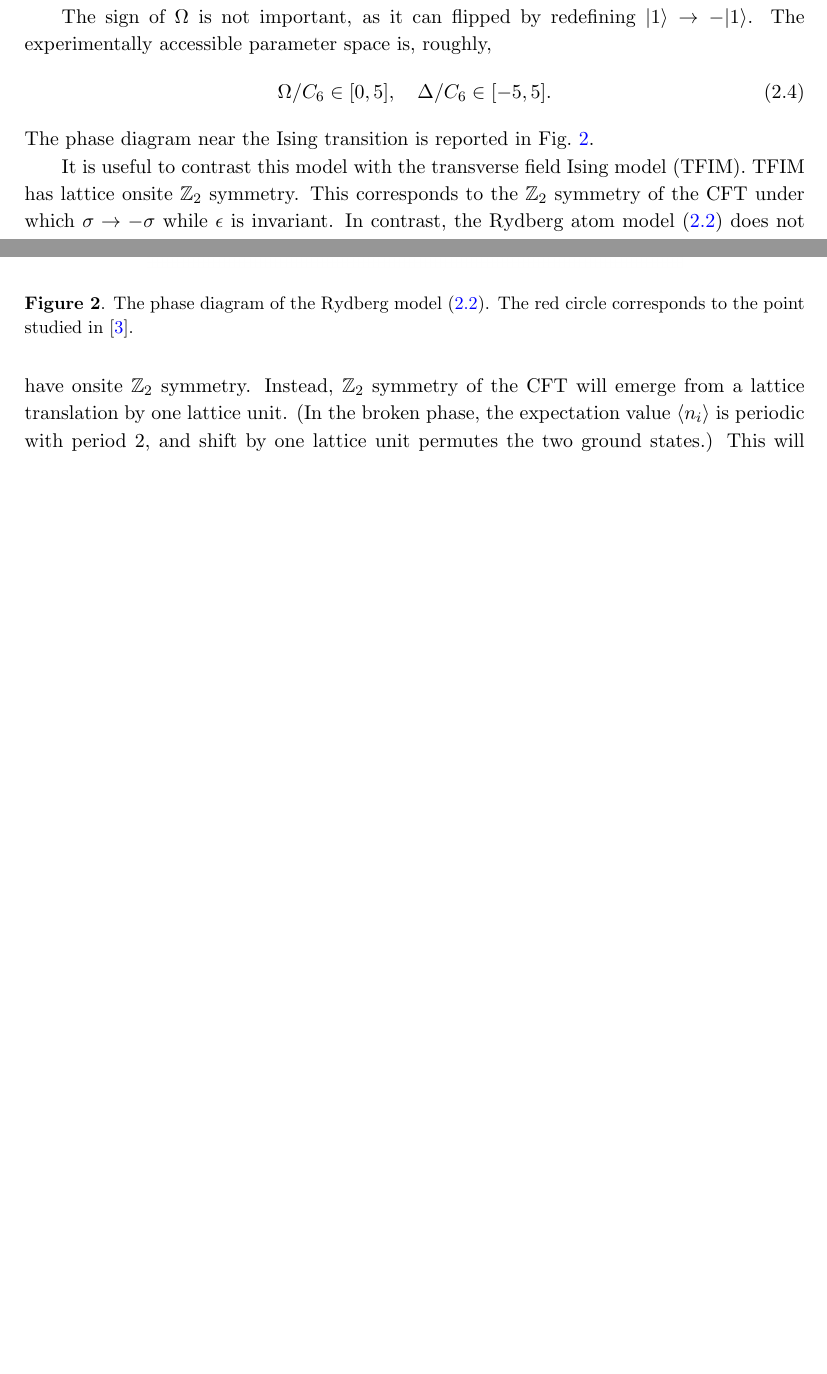
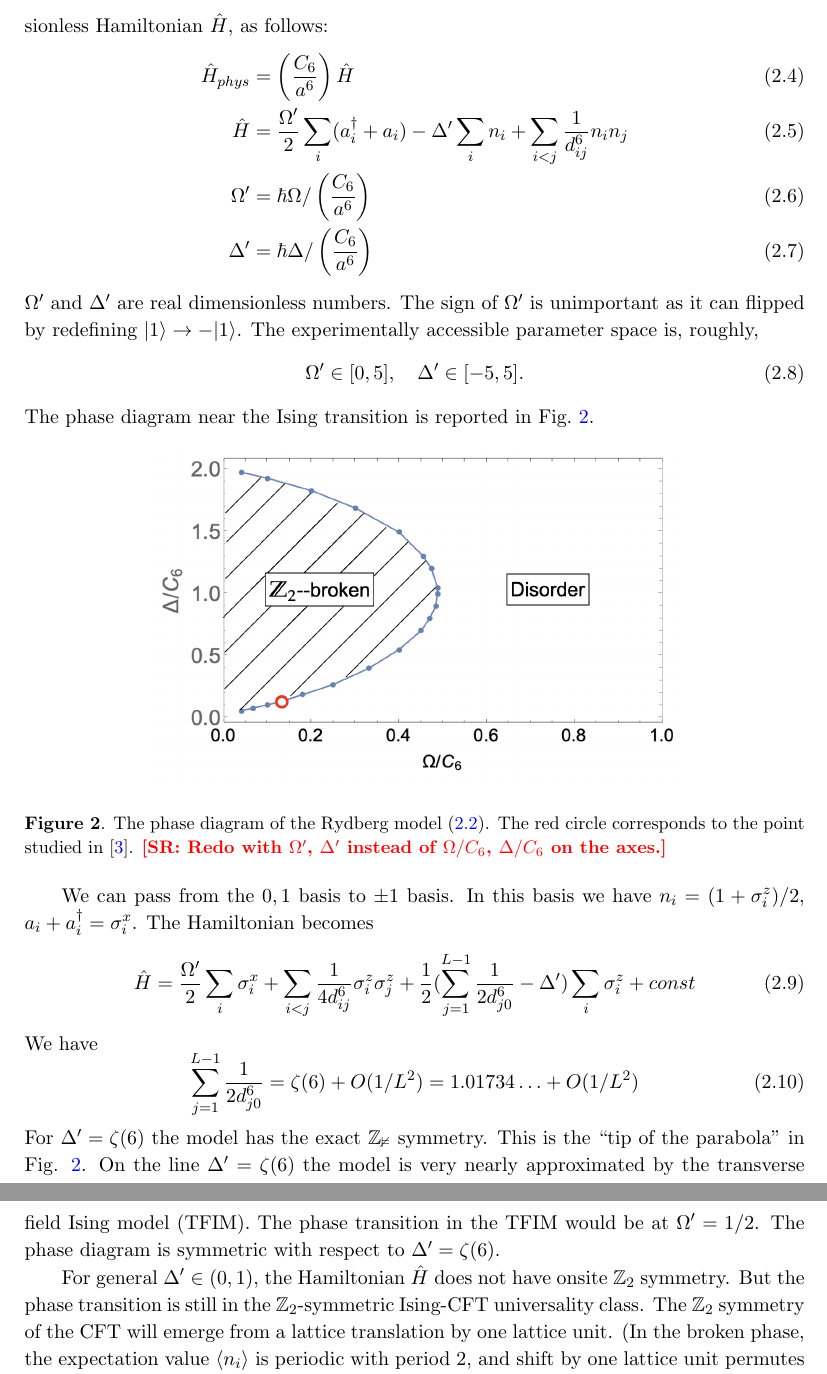
Before and after one commit to jasonrong001/three_point_function_CFT, a LaTeX document (proposal_share.tex): two parts of pages 3 and 4 of 12 before the commit and two parts of pages 4 and 5 of 13 after it, joined at a grey line, cut at the place of the change, the shorter picture padded with empty space. Compiled offline with pdfLaTeX.

Commit message:
units updated

```diff
--- a/proposal_share.tex
+++ b/proposal_share.tex
@@ -122,23 +122,43 @@ Here $d_{ij}$ is the distance between the $i$-th and $j$-th sites,
 \eeq
-where $a$ is the lattice constant. We will set $a=1$ for later discussion. For the effects of distance variation see Sec.~\ref{sec:distvar}.
+(i.e. $d_{i,i+1}=1$, $d_{i,i+2}\approx 2$, etc.)
 
-The sign of $\Omega$ is not important, as it can flipped by redefining $|1\rangle \to -|1\rangle$.
+For the effects of distance variation see Sec.~\ref{sec:distvar}.
+
+The constant $\left(\frac{C_6}{a^6}\right)$ sets the scale of energy, we will take it out and define the dimensionless Hamiltonian $\hat H$, as follows:
+\begin{align}
+	\hat H_{phys}&= \left(\frac{C_6}{a^6}\right) \hat H\\
+	\hat H &= \frac{\Omega'}{2} \sum_i (a_i^{\dagger}+a_i) - \Delta' \sum_i n_i + \sum_{i<j}\frac{1}{d_{ij}^6}  n_{i}n_{j}
+	\label{eq:modelp}\\
+	\Omega' &= \hbar \Omega/\left(\frac{C_6}{a^6}\right)\\
+	\Delta' &= \hbar \Delta/\left(\frac{C_6}{a^6}\right)
+\end{align}
+$\Omega'$ and $\Delta'$ are real dimensionless numbers. The sign of $\Omega'$ is unimportant as it can flipped by redefining $|1\rangle \to -|1\rangle$.
 %\begin{align}
 %d^{\dagger}|0\rangle \rightarrow -d^{\dagger}|0\rangle.
 %\end{align}
 The experimentally accessible parameter space is, roughly,
 \begin{align}
-\Omega/C_6 \in [0,5],\quad \Delta/C_6 \in[-5,5].
+\Omega' \in [0,5],\quad \Delta' \in[-5,5].
 \end{align}
 The phase diagram near the Ising transition is reported in Fig.~\ref{phasediagramHBlong}.
 \begin{figure}[htbp]
 \centering
 \includegraphics[scale=0.5]{phase_diagram_SSF_LR.png}
-\caption{The phase diagram of the Rydberg model \eqref{eq:model}. The red circle corresponds to the point studied in~\cite{FangFang:2024eaw}.}
+\caption{The phase diagram of the Rydberg model \eqref{eq:model}. The red circle corresponds to the point studied in~\cite{FangFang:2024eaw}. \SR{Redo with $\Omega'$, $\Delta'$ instead of $\Omega/C_6$, $\Delta/C_6$ on the axes.}}
 \label{phasediagramHBlong}
 \end{figure}
 
-It is useful to contrast this model with the transverse field Ising model (TFIM). TFIM has lattice onsite $\mathbb{Z}_2$ symmetry. This corresponds to the $\mathbb{Z}_2$ symmetry of the CFT under which $\sigma\to-\sigma$ while $\epsilon$ is invariant. In contrast, the Rydberg atom model \eqref{eq:model} does not have onsite $\mathbb{Z}_2$ symmetry. Instead, $\mathbb{Z}_2$ symmetry of the CFT will emerge from a lattice translation by one lattice unit. (In the broken phase, the expectation value $\langle n_i \rangle$ is periodic with period 2, and shift by one lattice unit permutes the two ground states.) This will have to be taken into account when constructing lattice operators which represent CFT operators.
+We can pass from the $0,1$ basis to $\pm 1$ basis. In this basis we have $n_i=(1+\sigma^z_i)/2$, $a_i+a^\dagger_i=\sigma^x_i$. The Hamiltonian becomes
+\beq
+\hat H = \frac{\Omega'}{2} \sum_i \sigma^x_i + \sum_{i<j}\frac{1}{4d_{ij}^6}  \sigma^z_{i}\sigma^z_{j}+ \frac 12 (\sum_{j=1}^{L-1} \frac{1}{2d_{j0}^6} - \Delta') \sum_{i}  \sigma^z_{i} + const
+\eeq
+We have
+\beq
+\sum_{j=1}^{L-1} \frac{1}{2d_{j0}^6} = \zeta(6) +O(1/L^2)=1.01734\ldots+O(1/L^2)
+\eeq
+For $\Delta'=\zeta(6)$ the model has the exact $\mathbb{Z_2}$ symmetry. This is the "tip of the parabola" in Fig. \ref{phasediagramHBlong}. On the line $\Delta'=\zeta(6)$ the model is very nearly approximated by the transverse field Ising model (TFIM). The phase transition in the TFIM would be at $\Omega'=1/2$. The phase diagram is symmetric with respect to $\Delta'=\zeta(6)$.
+
+For general $\Delta'\in(0,1)$, the Hamiltonian $\hat H$ does not have onsite $\mathbb{Z}_2$ symmetry. But the phase transition is still in the $\mathbb{Z}_2$-symmetric Ising-CFT universality class. The $\mathbb{Z}_2$ symmetry of the CFT will emerge from a lattice translation by one lattice unit. (In the broken phase, the expectation value $\langle n_i \rangle$ is periodic with period 2, and shift by one lattice unit permutes the two ground states.) This will have to be taken into account when constructing lattice operators which represent CFT operators.
 
 \section{Correlation functions: comparing CFT and DMRG}
 
```
Also changed, not shown: proposal_share.tex (26 more changed lines).
